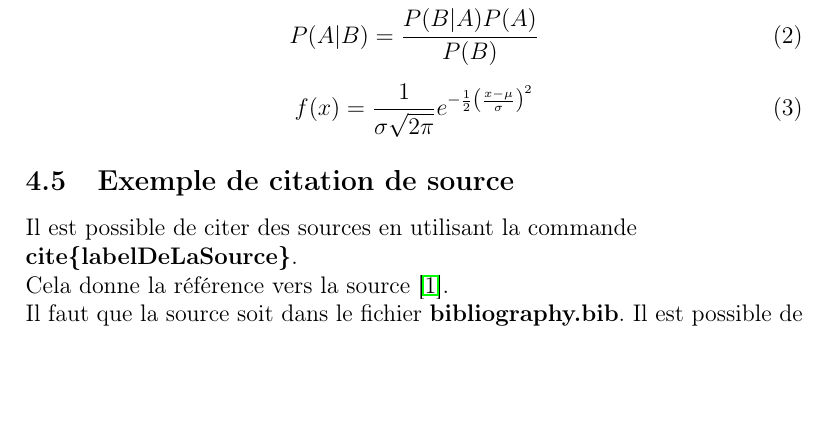
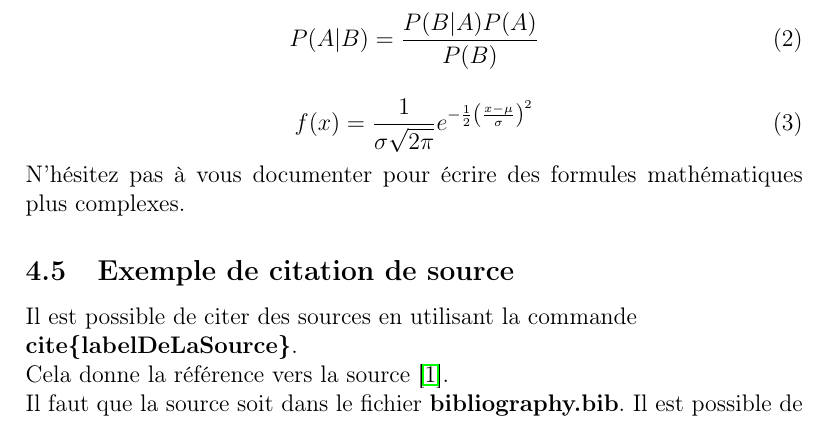
Before and after one commit to DavidPlnmr/LaTeX-Template-HEG, a LaTeX document (main.tex): part of page 9 of 10, cut so that both start at the same text, the shorter picture padded with empty space. Compiled offline with pdfLaTeX.

Commit message:
Few updates for the math part and references

```diff
--- a/main.tex
+++ b/main.tex
@@ -296,6 +296,8 @@ Il est également possible d'écrire des formules mathématiques plus complexe,
     f(x) = \frac{1}{\sigma\sqrt{2\pi}}e^{-\frac{1}{2}\left(\frac{x-\mu}{\sigma}\right)^2}
 \end{equation}
 
+N'hésitez pas à vous documenter pour écrire des formules mathématiques plus complexes.
+
 \subsection{Exemple de citation de source}
 
 Il est possible de citer des sources en utilisant la commande \textbf{\\cite\{labelDeLaSource\}}.
```
Also changed, not shown: main.pdf, main.tex (3 more changed lines).
